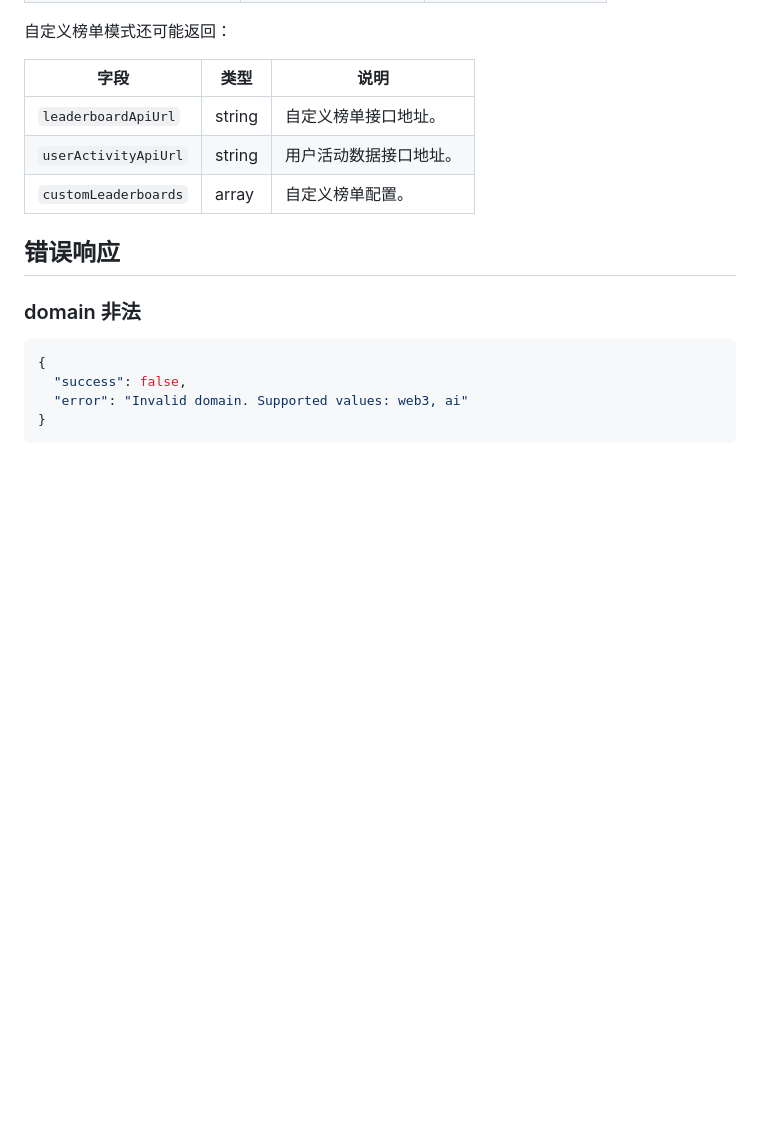
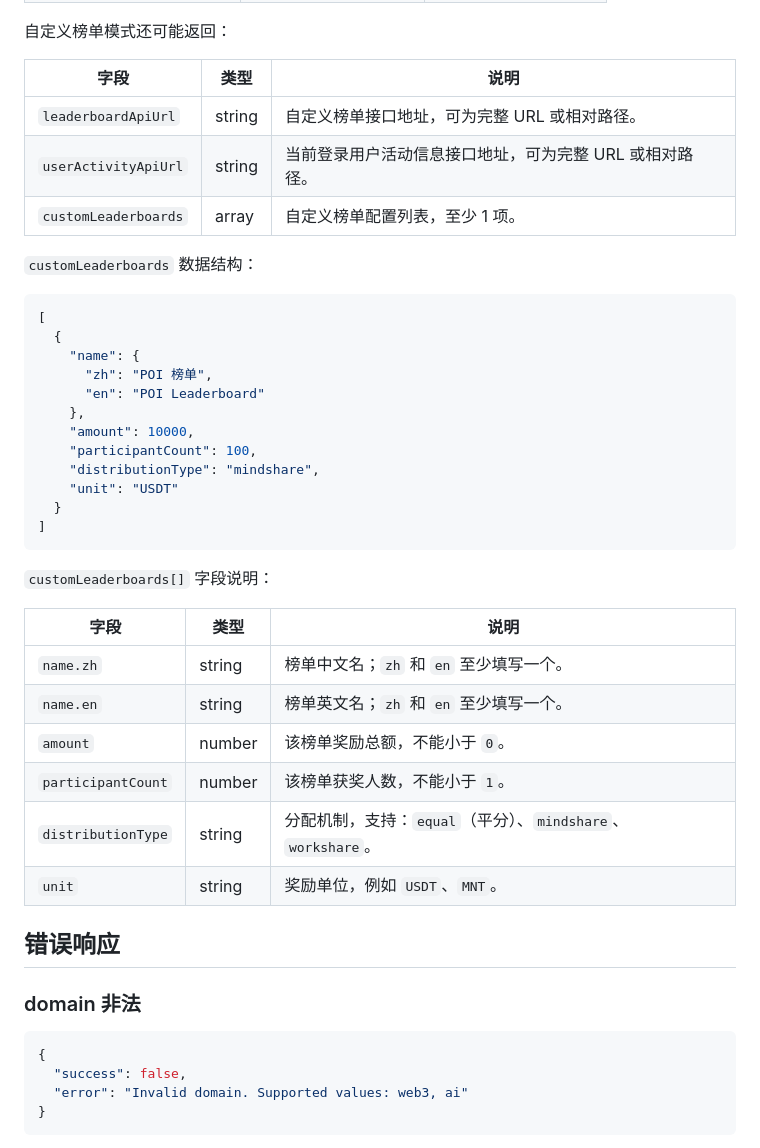
Before and after one commit to Luykin/luykin-chaineye-service, a Markdown page: docs/xhunt-campaign-config-api.md, the part around the change. Drawn GitHub-style; blank space fills up the shorter version.

Commit message:
Enhance campaign configuration API documentation with detailed custom leaderboards structure
- Expanded the documentation for `customLeaderboards` to include a comprehensive JSON structure example.
- Clarified field descriptions for `leaderboardApiUrl`, `userActivityApiUrl`, and `customLeaderboards`, specifying requirements for URLs and minimum entries.
- Added detailed explanations for each field within the `customLeaderboards` data structure to improve understanding and usability.

````diff
--- a/docs/xhunt-campaign-config-api.md
+++ b/docs/xhunt-campaign-config-api.md
@@ -146,9 +146,37 @@ GET /api/xhunt/campaign/config?domain=ai
 
 | 字段 | 类型 | 说明 |
 |------|------|------|
-| `leaderboardApiUrl` | string | 自定义榜单接口地址。 |
-| `userActivityApiUrl` | string | 用户活动数据接口地址。 |
-| `customLeaderboards` | array | 自定义榜单配置。 |
+| `leaderboardApiUrl` | string | 自定义榜单接口地址，可为完整 URL 或相对路径。 |
+| `userActivityApiUrl` | string | 当前登录用户活动信息接口地址，可为完整 URL 或相对路径。 |
+| `customLeaderboards` | array | 自定义榜单配置列表，至少 1 项。 |
+
+`customLeaderboards` 数据结构：
+
+```json
+[
+  {
+    "name": {
+      "zh": "POI 榜单",
+      "en": "POI Leaderboard"
+    },
+    "amount": 10000,
+    "participantCount": 100,
+    "distributionType": "mindshare",
+    "unit": "USDT"
+  }
+]
+```
+
+`customLeaderboards[]` 字段说明：
+
+| 字段 | 类型 | 说明 |
+|------|------|------|
+| `name.zh` | string | 榜单中文名；`zh` 和 `en` 至少填写一个。 |
+| `name.en` | string | 榜单英文名；`zh` 和 `en` 至少填写一个。 |
+| `amount` | number | 该榜单奖励总额，不能小于 `0`。 |
+| `participantCount` | number | 该榜单获奖人数，不能小于 `1`。 |
+| `distributionType` | string | 分配机制，支持：`equal`（平分）、`mindshare`、`workshare`。 |
+| `unit` | string | 奖励单位，例如 `USDT`、`MNT`。 |
 
 ## 错误响应
 
````
